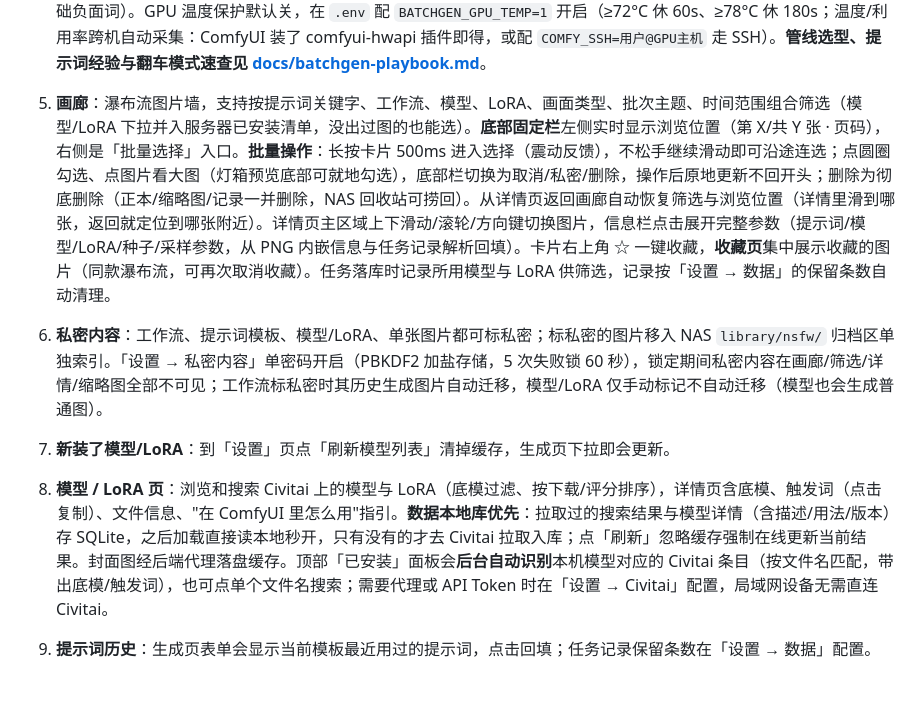
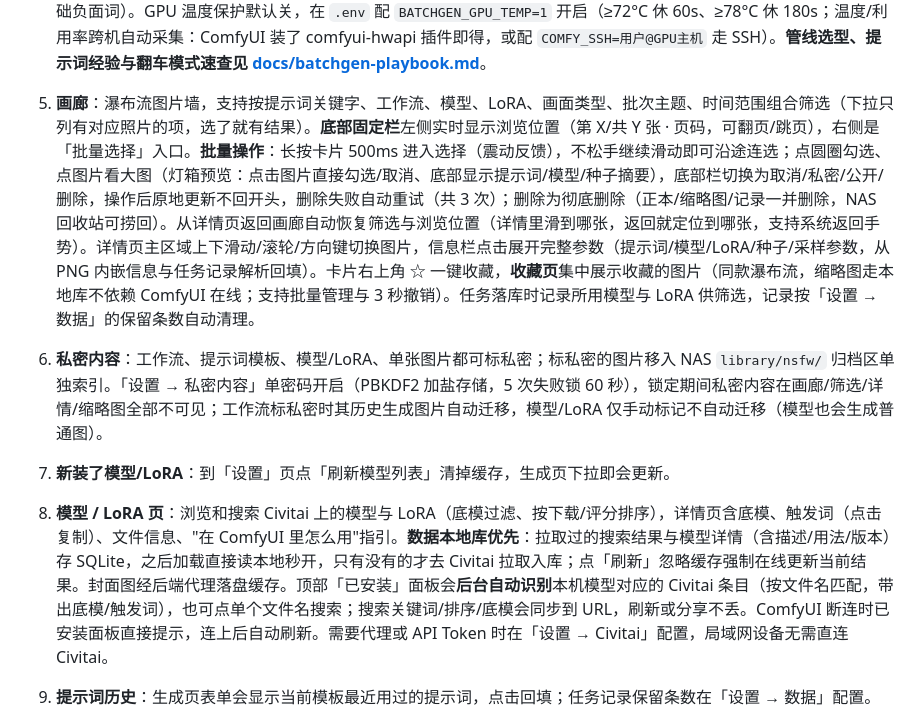
Before and after one commit to summerliuguang/comfyweb, a Markdown page: README.md, the part around the change. Drawn GitHub-style; blank space fills up the shorter version.

Commit message:
README 同步:画廊条目更新(筛选只列有照片项、批量公开/重试、预览点图即选与详情摘要、翻页跳页、系统手势返回定位),收藏条目补批量管理与撤销、缩略图不依赖 ComfyUI 在线,模型页条目补搜索状态进 URL 与断连快速失败。

```diff
--- a/README.md
+++ b/README.md
@@ -19,10 +19,10 @@
    工作流列表，页面打开即有数据。
 3. **生成**：「生成」页选模板 → 填表单 → 生成数量（工作流含 EmptyLatentImage 时走 batch_size，否则串行多次提交）→ 生成，实时显示采样进度与排队位置；提交后自动滚动到任务卡，生成完成手机震动提醒。表单草稿自动保存，完成的任务可「再来一次」原参数复刻（种子锁定），正面提示词下方可点选最近用过的提示词。点生成的图片在**页内灯箱**查看（多张上下滑动切换、点击进入放大可缩放平移），不跳页。
 4. **批量生成**：「批量生成」页输入大概要求（主题/数量/风格补充）→ 点「AI 细化提示词」由 LiteGate LLM 产出任务清单(细化模型默认免费 nemotron,页内下拉可切换 deepseek-flash 等,选择记忆在本机)（内置两种管线风格参考：人物/图标/特效用 anima_turbo 英文标签风，纯背景/氛围用 z-image-turbo 中文自然句风）→ 清单可逐条改名称/管线/尺寸/提示词/种子、可删 → 开始生成。引擎按管线分组依次生成（同模型连跑，组间自动卸载显存），每张图落一条任务记录，实时进度 + 日志，完成后图片自动进画廊（工作流名「批量生成」，可按模型筛选）。每张图带上**批次主题与画面类型**（立绘/场景/背景/图标），画廊可直接按维度筛选。正/负提示词模板可保存复用（正向拼在每张图前，负向叠加到基础负面词）。GPU 温度保护默认关，在 `.env` 配 `BATCHGEN_GPU_TEMP=1` 开启（≥72°C 休 60s、≥78°C 休 180s；温度/利用率跨机自动采集：ComfyUI 装了 comfyui-hwapi 插件即得，或配 `COMFY_SSH=用户@GPU主机` 走 SSH）。**管线选型、提示词经验与翻车模式速查见 [docs/batchgen-playbook.md](docs/batchgen-playbook.md)**。
-5. **画廊**：瀑布流图片墙，支持按提示词关键字、工作流、模型、LoRA、画面类型、批次主题、时间范围组合筛选（模型/LoRA 下拉并入服务器已安装清单，没出过图的也能选）。**底部固定栏**左侧实时显示浏览位置（第 X/共 Y 张 · 页码），右侧是「批量选择」入口。**批量操作**：长按卡片 500ms 进入选择（震动反馈），不松手继续滑动即可沿途连选；点圆圈勾选、点图片看大图（灯箱预览底部可就地勾选），底部栏切换为取消/私密/删除，操作后原地更新不回开头；删除为彻底删除（正本/缩略图/记录一并删除，NAS 回收站可捞回）。从详情页返回画廊自动恢复筛选与浏览位置（详情里滑到哪张，返回就定位到哪张附近）。详情页主区域上下滑动/滚轮/方向键切换图片，信息栏点击展开完整参数（提示词/模型/LoRA/种子/采样参数，从 PNG 内嵌信息与任务记录解析回填）。卡片右上角 ☆ 一键收藏，**收藏页**集中展示收藏的图片（同款瀑布流，可再次取消收藏）。任务落库时记录所用模型与 LoRA 供筛选，记录按「设置 → 数据」的保留条数自动清理。
+5. **画廊**：瀑布流图片墙，支持按提示词关键字、工作流、模型、LoRA、画面类型、批次主题、时间范围组合筛选（下拉只列有对应照片的项，选了就有结果）。**底部固定栏**左侧实时显示浏览位置（第 X/共 Y 张 · 页码，可翻页/跳页），右侧是「批量选择」入口。**批量操作**：长按卡片 500ms 进入选择（震动反馈），不松手继续滑动即可沿途连选；点圆圈勾选、点图片看大图（灯箱预览：点击图片直接勾选/取消、底部显示提示词/模型/种子摘要），底部栏切换为取消/私密/公开/删除，操作后原地更新不回开头，删除失败自动重试（共 3 次）；删除为彻底删除（正本/缩略图/记录一并删除，NAS 回收站可捞回）。从详情页返回画廊自动恢复筛选与浏览位置（详情里滑到哪张，返回就定位到哪张，支持系统返回手势）。详情页主区域上下滑动/滚轮/方向键切换图片，信息栏点击展开完整参数（提示词/模型/LoRA/种子/采样参数，从 PNG 内嵌信息与任务记录解析回填）。卡片右上角 ☆ 一键收藏，**收藏页**集中展示收藏的图片（同款瀑布流，缩略图走本地库不依赖 ComfyUI 在线；支持批量管理与 3 秒撤销）。任务落库时记录所用模型与 LoRA 供筛选，记录按「设置 → 数据」的保留条数自动清理。
 6. **私密内容**：工作流、提示词模板、模型/LoRA、单张图片都可标私密；标私密的图片移入 NAS `library/nsfw/` 归档区单独索引。「设置 → 私密内容」单密码开启（PBKDF2 加盐存储，5 次失败锁 60 秒），锁定期间私密内容在画廊/筛选/详情/缩略图全部不可见；工作流标私密时其历史生成图片自动迁移，模型/LoRA 仅手动标记不自动迁移（模型也会生成普通图）。
 7. **新装了模型/LoRA**：到「设置」页点「刷新模型列表」清掉缓存，生成页下拉即会更新。
-8. **模型 / LoRA 页**：浏览和搜索 Civitai 上的模型与 LoRA（底模过滤、按下载/评分排序），详情页含底模、触发词（点击复制）、文件信息、"在 ComfyUI 里怎么用"指引。**数据本地库优先**：拉取过的搜索结果与模型详情（含描述/用法/版本）存 SQLite，之后加载直接读本地秒开，只有没有的才去 Civitai 拉取入库；点「刷新」忽略缓存强制在线更新当前结果。封面图经后端代理落盘缓存。顶部「已安装」面板会**后台自动识别**本机模型对应的 Civitai 条目（按文件名匹配，带出底模/触发词），也可点单个文件名搜索；需要代理或 API Token 时在「设置 → Civitai」配置，局域网设备无需直连 Civitai。
+8. **模型 / LoRA 页**：浏览和搜索 Civitai 上的模型与 LoRA（底模过滤、按下载/评分排序），详情页含底模、触发词（点击复制）、文件信息、"在 ComfyUI 里怎么用"指引。**数据本地库优先**：拉取过的搜索结果与模型详情（含描述/用法/版本）存 SQLite，之后加载直接读本地秒开，只有没有的才去 Civitai 拉取入库；点「刷新」忽略缓存强制在线更新当前结果。封面图经后端代理落盘缓存。顶部「已安装」面板会**后台自动识别**本机模型对应的 Civitai 条目（按文件名匹配，带出底模/触发词），也可点单个文件名搜索；搜索关键词/排序/底模会同步到 URL，刷新或分享不丢。ComfyUI 断连时已安装面板直接提示，连上后自动刷新。需要代理或 API Token 时在「设置 → Civitai」配置，局域网设备无需直连 Civitai。
 9. **提示词历史**：生成页表单会显示当前模板最近用过的提示词，点击回填；任务记录保留条数在「设置 → 数据」配置。
 10. **提示词助手**：生成页正面提示词下方有「AI 润色 / AI 翻译」（可选风格：通用增强/细节丰富/动漫风/写实摄影/精简；模型下拉列出 LiteGate 网关的对话模型，选择记忆在本机），经本机 LiteGate 网关调用 LLM（`.env` 配 `LITEGATE_BASE/LITEGATE_MODEL/LITEGATE_API_KEY`，自签证书网关配 `LITEGATE_INSECURE=1`）；所有提示词输入框输入时自动联想 Danbooru tag（`data/tags/danbooru.csv`，按热度排序、前缀优先，↑↓ 选择 / Enter 或点击补全；列表文件缺失时联想静默降级）。
 
```
